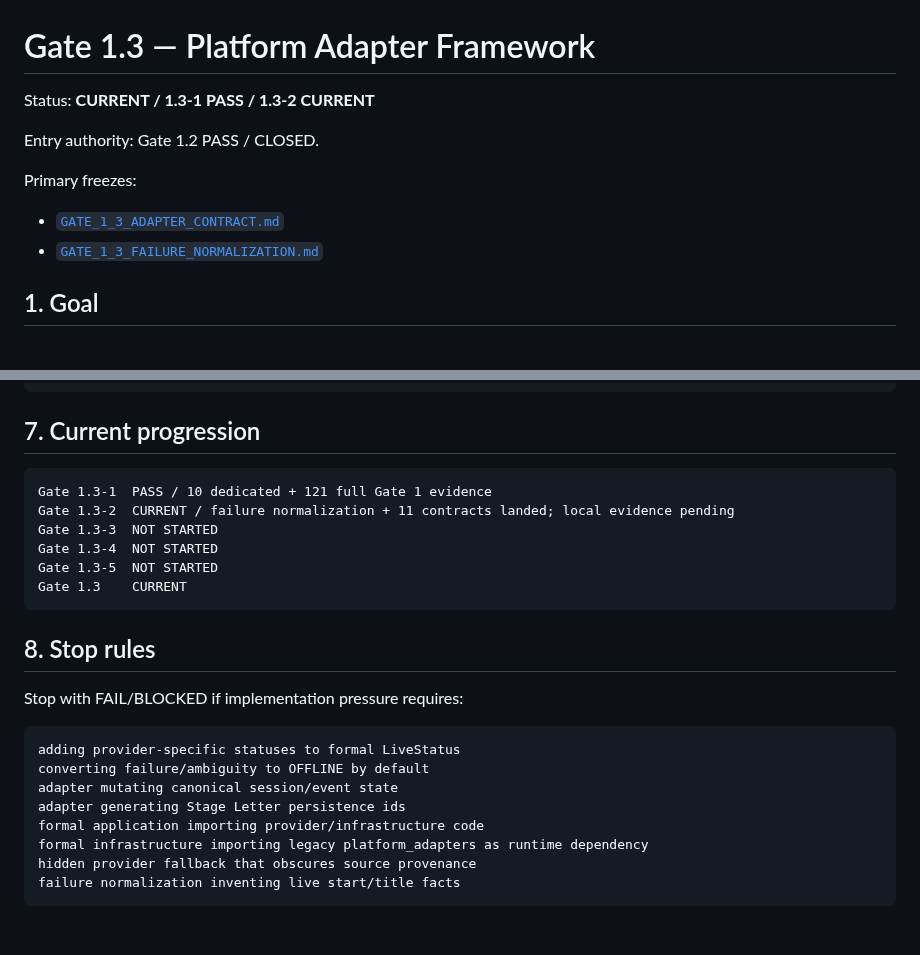
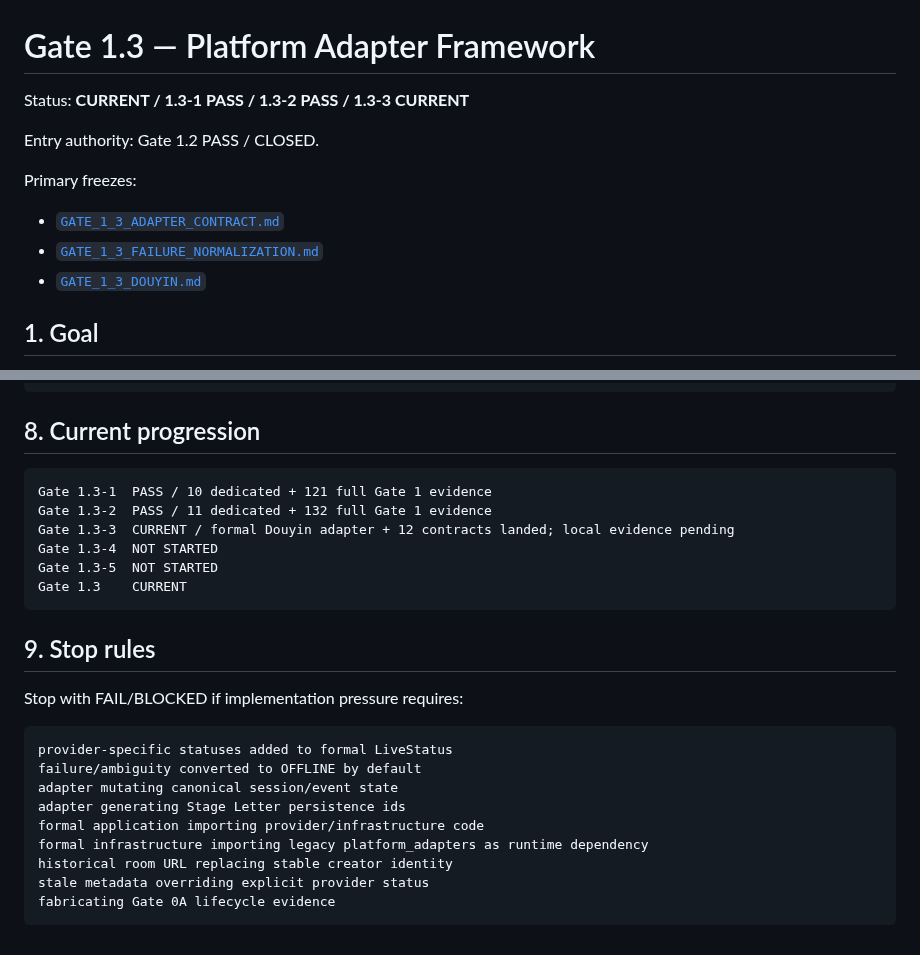
Before and after one commit to hengxiaopai/stage-letter, a Markdown page: docs/gate1/GATE_1_3.md, 2 parts joined by grey strips. Drawn GitHub-style.

Commit message:
docs: advance Gate 1.3 to Douyin migration

````diff
--- a/docs/gate1/GATE_1_3.md
+++ b/docs/gate1/GATE_1_3.md
@@ -1,6 +1,6 @@
 # Gate 1.3 — Platform Adapter Framework
 
-Status: **CURRENT / 1.3-1 PASS / 1.3-2 CURRENT**
+Status: **CURRENT / 1.3-1 PASS / 1.3-2 PASS / 1.3-3 CURRENT**
 
 Entry authority: Gate 1.2 PASS / CLOSED.
 
@@ -8,6 +8,7 @@ Primary freezes:
 
 - [`GATE_1_3_ADAPTER_CONTRACT.md`](./GATE_1_3_ADAPTER_CONTRACT.md)
 - [`GATE_1_3_FAILURE_NORMALIZATION.md`](./GATE_1_3_FAILURE_NORMALIZATION.md)
+- [`GATE_1_3_DOUYIN.md`](./GATE_1_3_DOUYIN.md)
 
 ## 1. Goal
 
@@ -137,28 +133,29 @@ Gate 1.2   PASS / CLOSED
 Gate 1.3   CURRENT
 ```
 
-## 7. Current progression
+## 8. Current progression
 
 ```text
 Gate 1.3-1  PASS / 10 dedicated + 121 full Gate 1 evidence
-Gate 1.3-2  CURRENT / failure normalization + 11 contracts landed; local evidence pending
-Gate 1.3-3  NOT STARTED
+Gate 1.3-2  PASS / 11 dedicated + 132 full Gate 1 evidence
+Gate 1.3-3  CURRENT / formal Douyin adapter + 12 contracts landed; local evidence pending
 Gate 1.3-4  NOT STARTED
 Gate 1.3-5  NOT STARTED
 Gate 1.3    CURRENT
 ```
 
-## 8. Stop rules
+## 9. Stop rules
 
 Stop with FAIL/BLOCKED if implementation pressure requires:
 
 ```text
-adding provider-specific statuses to formal LiveStatus
-converting failure/ambiguity to OFFLINE by default
+provider-specific statuses added to formal LiveStatus
+failure/ambiguity converted to OFFLINE by default
 adapter mutating canonical session/event state
 adapter generating Stage Letter persistence ids
 formal application importing provider/infrastructure code
 formal infrastructure importing legacy platform_adapters as runtime dependency
-hidden provider fallback that obscures source provenance
-failure normalization inventing live start/title facts
+historical room URL replacing stable creator identity
+stale metadata overriding explicit provider status
+fabricating Gate 0A lifecycle evidence
 ```
````
Also changed, not shown: other parts of docs/gate1/GATE_1_3.md (+48 -53 lines).
